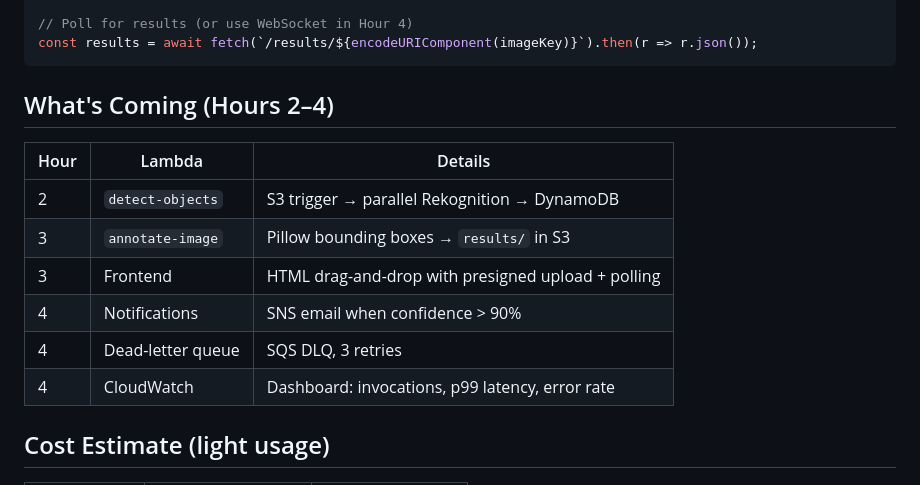
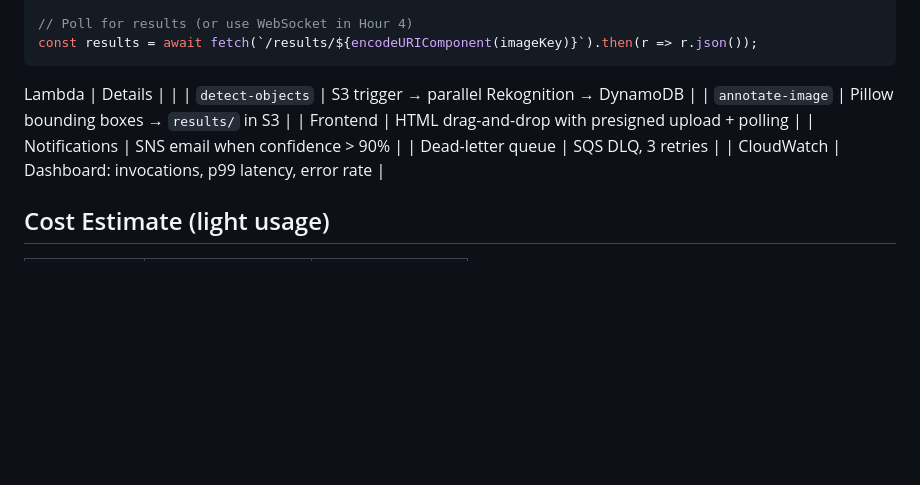
Before and after one commit to pawarharish04/VisionDetectAI, a Markdown page: README.md, the part around the change. Drawn GitHub-style; blank space fills up the shorter version.

````diff
--- a/README.md
+++ b/README.md
@@ -156,16 +156,15 @@ await fetch(uploadUrl, {
 const results = await fetch(`/results/${encodeURIComponent(imageKey)}`).then(r => r.json());
 ```
 
-## What's Coming (Hours 2–4)
 
-| Hour | Lambda | Details |
-|---|---|---|
-| 2 | `detect-objects` | S3 trigger → parallel Rekognition → DynamoDB |
-| 3 | `annotate-image` | Pillow bounding boxes → `results/` in S3 |
-| 3 | Frontend | HTML drag-and-drop with presigned upload + polling |
-| 4 | Notifications | SNS email when confidence > 90% |
-| 4 | Dead-letter queue | SQS DLQ, 3 retries |
-| 4 | CloudWatch | Dashboard: invocations, p99 latency, error rate |
+ Lambda | Details |
+|
+| `detect-objects` | S3 trigger → parallel Rekognition → DynamoDB |
+| `annotate-image` | Pillow bounding boxes → `results/` in S3 |
+| Frontend | HTML drag-and-drop with presigned upload + polling |
+| Notifications | SNS email when confidence > 90% |
+| Dead-letter queue | SQS DLQ, 3 retries |
+| CloudWatch | Dashboard: invocations, p99 latency, error rate |
 
 ## Cost Estimate (light usage)
 
````
